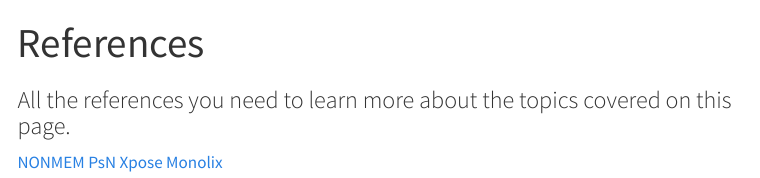
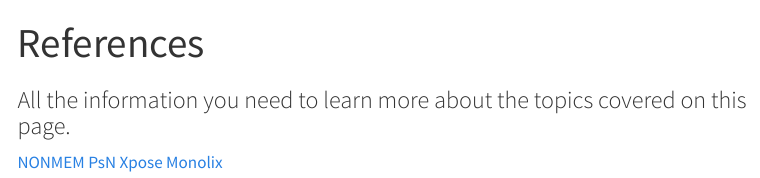
Before and after one commit to vrognas/vrognas_site, a Quarto document (docs/references/index.qmd): the page in a window 1100 px wide, from its top. Rendered offline with R 4.5, knitr and Pandoc in place of Quarto, with nearby package versions; menus at the side of the page are left out.

Commit message:
Update index.qmd

```diff
--- a/docs/references/index.qmd
+++ b/docs/references/index.qmd
@@ -1,6 +1,6 @@
 ---
 title: "References"
-subtitle: "All the references you need to learn more about the topics covered on this page."
+subtitle: "All the information you need to learn more about the topics covered on this page."
 ---
 
 [NONMEM](https://nonmem.iconplc.com/)
```
